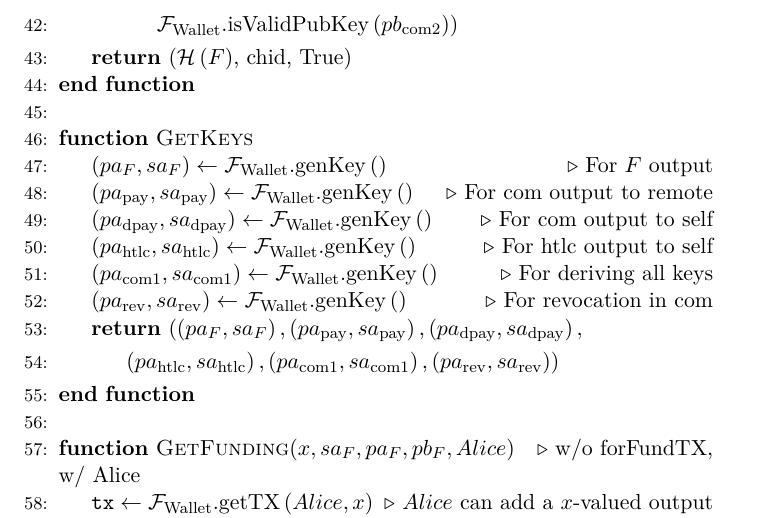
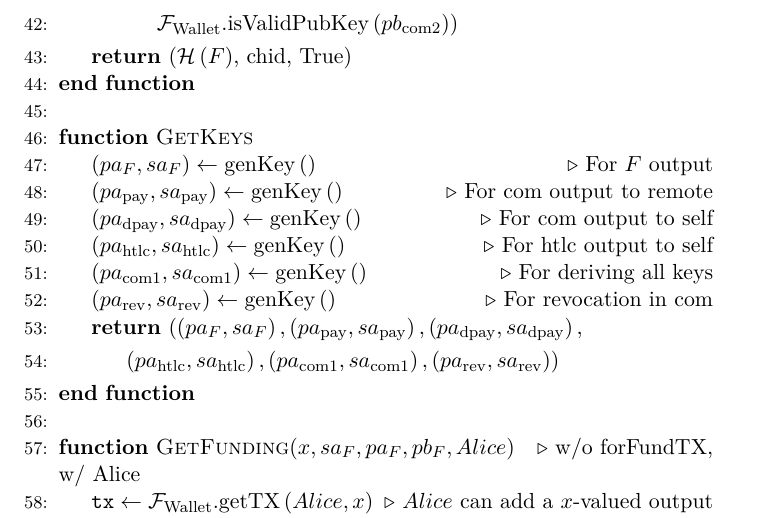
Before and after one commit to OrfeasLitos/PaymentChannels, a LaTeX paper (src/paymentChannels.tex, which reads src/lightningprot.tex): part of page 19 of 26, cut so that both start at the same text. Compiled offline with pdfLaTeX.

Commit message:
Use genKey() as native function

```diff
--- a/src/lightningprot.tex
+++ b/src/lightningprot.tex
@@ -100,24 +100,18 @@
     \EndFunction
     \State
     \Function{GetKeys}{}
-      \State $\left(pa_F, sa_F\right) \gets
-      \mathcal{F}_{\mathrm{Wallet}}.\mathrm{genKey}\left(\right)$ \Comment{For
-      $F$ output}
+      \State $\left(pa_F, sa_F\right) \gets \mathrm{genKey}\left(\right)$
+      \Comment{For $F$ output}
       \State $\left(pa_{\mathrm{pay}}, sa_{\mathrm{pay}}\right) \gets
-      \mathcal{F}_{\mathrm{Wallet}}.\mathrm{genKey}\left(\right)$ \Comment{For
-      com output to remote}
+      \mathrm{genKey}\left(\right)$ \Comment{For com output to remote}
       \State $\left(pa_{\mathrm{dpay}}, sa_{\mathrm{dpay}}\right) \gets
-      \mathcal{F}_{\mathrm{Wallet}}.\mathrm{genKey}\left(\right)$ \Comment{For
-      com output to self}
+      \mathrm{genKey}\left(\right)$ \Comment{For com output to self}
       \State $\left(pa_{\mathrm{htlc}}, sa_{\mathrm{htlc}}\right) \gets
-      \mathcal{F}_{\mathrm{Wallet}}.\mathrm{genKey}\left(\right)$ \Comment{For
-      htlc output to self}
+      \mathrm{genKey}\left(\right)$ \Comment{For htlc output to self}
       \State $\left(pa_{\mathrm{com}1}, sa_{\mathrm{com}1}\right) \gets
-      \mathcal{F}_{\mathrm{Wallet}}.\mathrm{genKey}\left(\right)$ \Comment{For
-      deriving all keys}
+      \mathrm{genKey}\left(\right)$ \Comment{For deriving all keys}
       \State $\left(pa_{\mathrm{rev}}, sa_{\mathrm{rev}}\right) \gets
-      \mathcal{F}_{\mathrm{Wallet}}.\mathrm{genKey}\left(\right)$ \Comment{For
-      revocation in com}
+      \mathrm{genKey}\left(\right)$ \Comment{For revocation in com}
       \State \Return $\left(\left(pa_F, sa_F\right), \left(pa_{\mathrm{pay}},
       sa_{\mathrm{pay}}\right), \left(pa_{\mathrm{dpay}},
       sa_{\mathrm{dpay}}\right),\right.$
```
